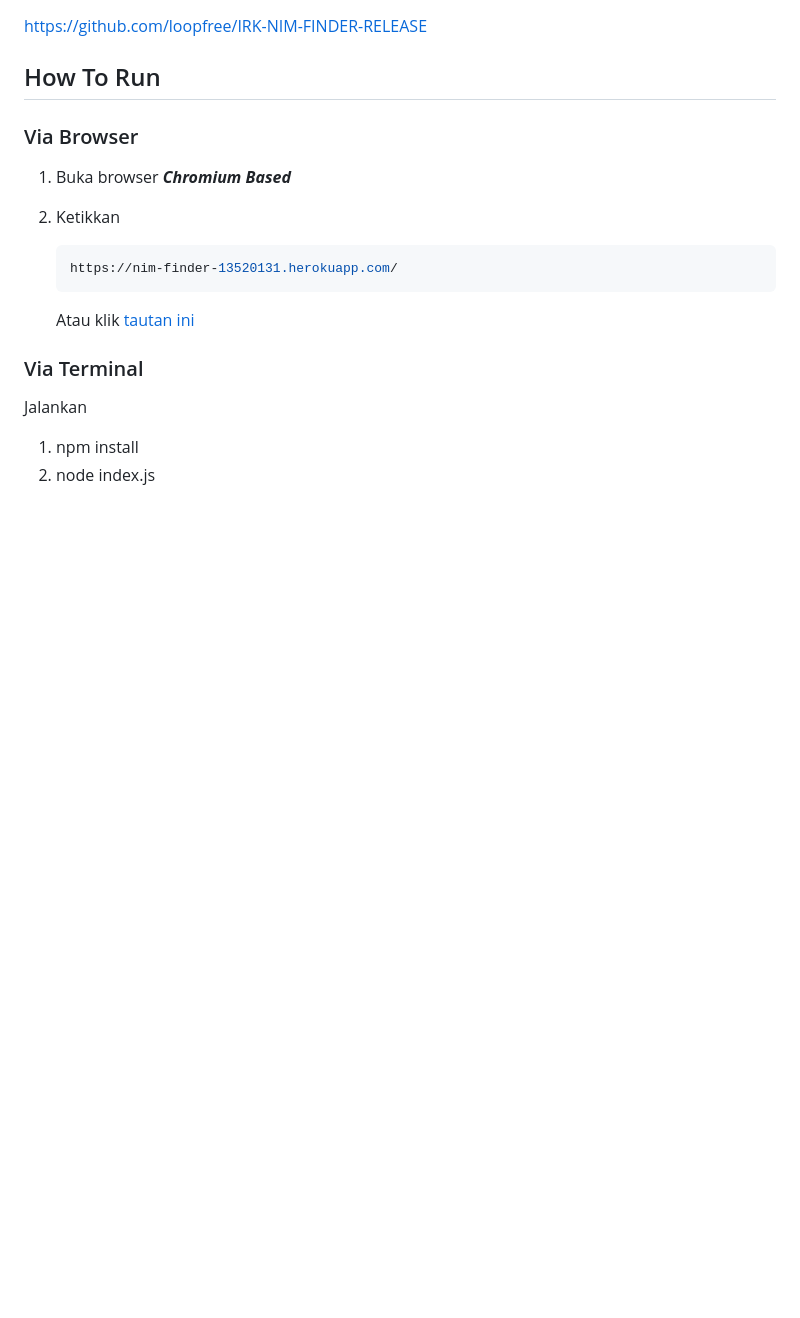
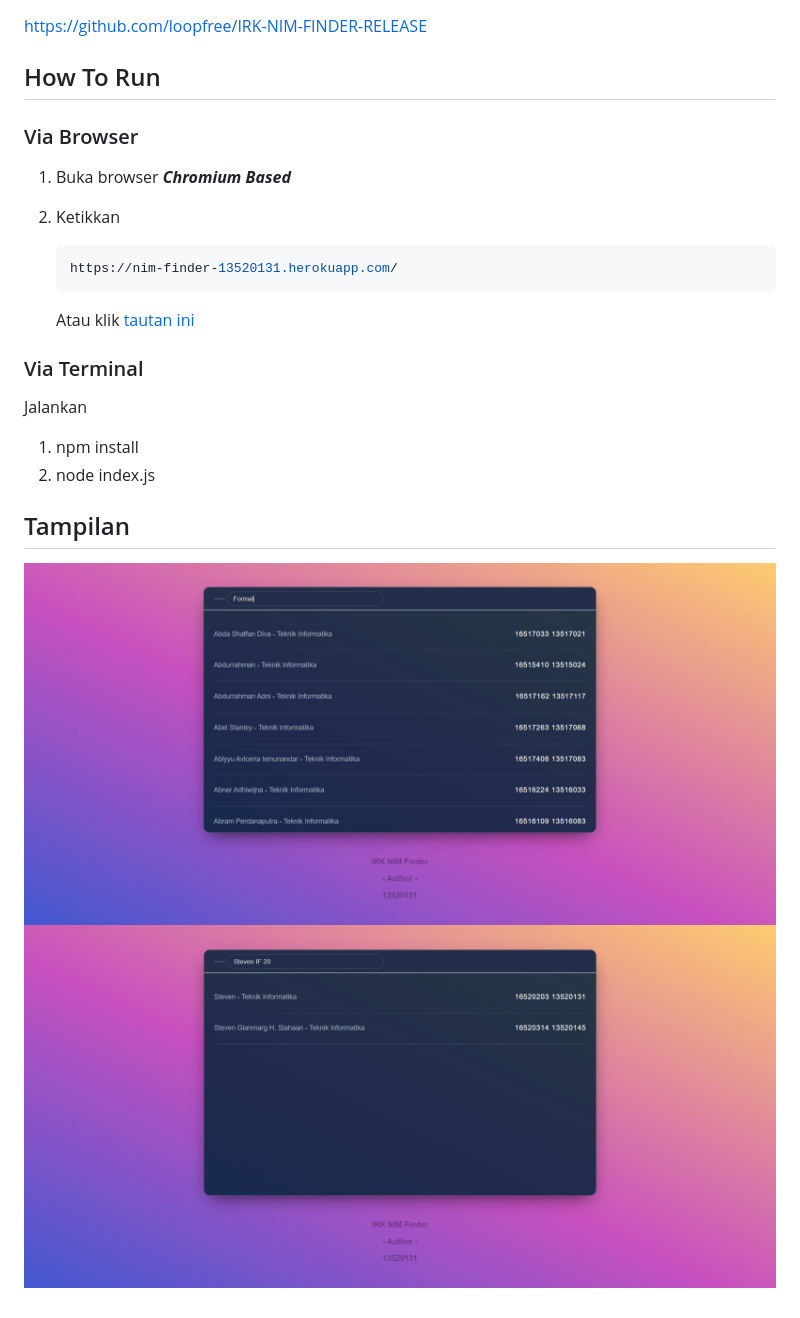
Before and after one commit to loopfree/IRK-NIM-Finder, a Markdown page: README.md, the part around the change. Rendered like a GitHub page; pictures changed too: readme-related/view1.jpg (added), readme-related/view2.jpg (added); blank space fills up the shorter version.

Commit message:
add image preview to readme

```diff
--- a/README.md
+++ b/README.md
@@ -39,3 +39,8 @@ Jalankan
 
 1. npm install
 2. node index.js
+
+## Tampilan
+
+![Tampilan Pertama](./readme-related/view1.jpg)
+![Tampilan Kedua](./readme-related/view2.jpg)
```
